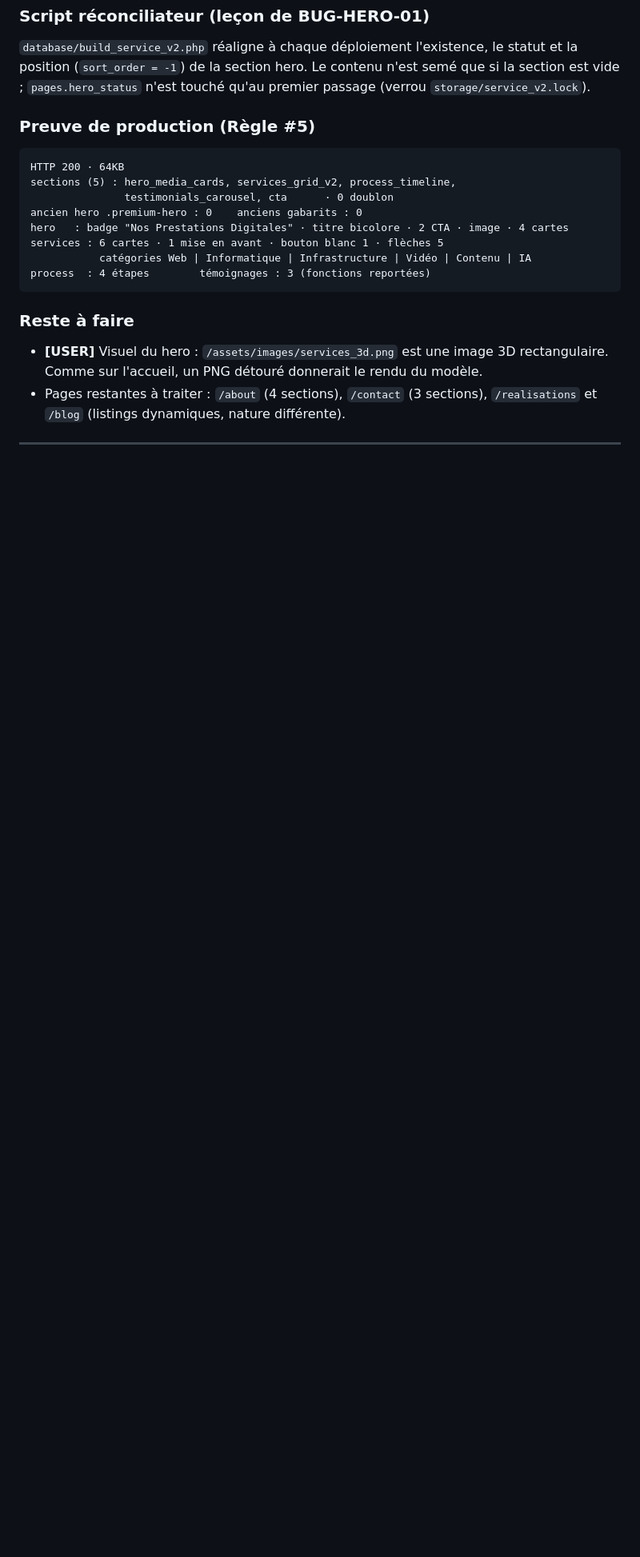
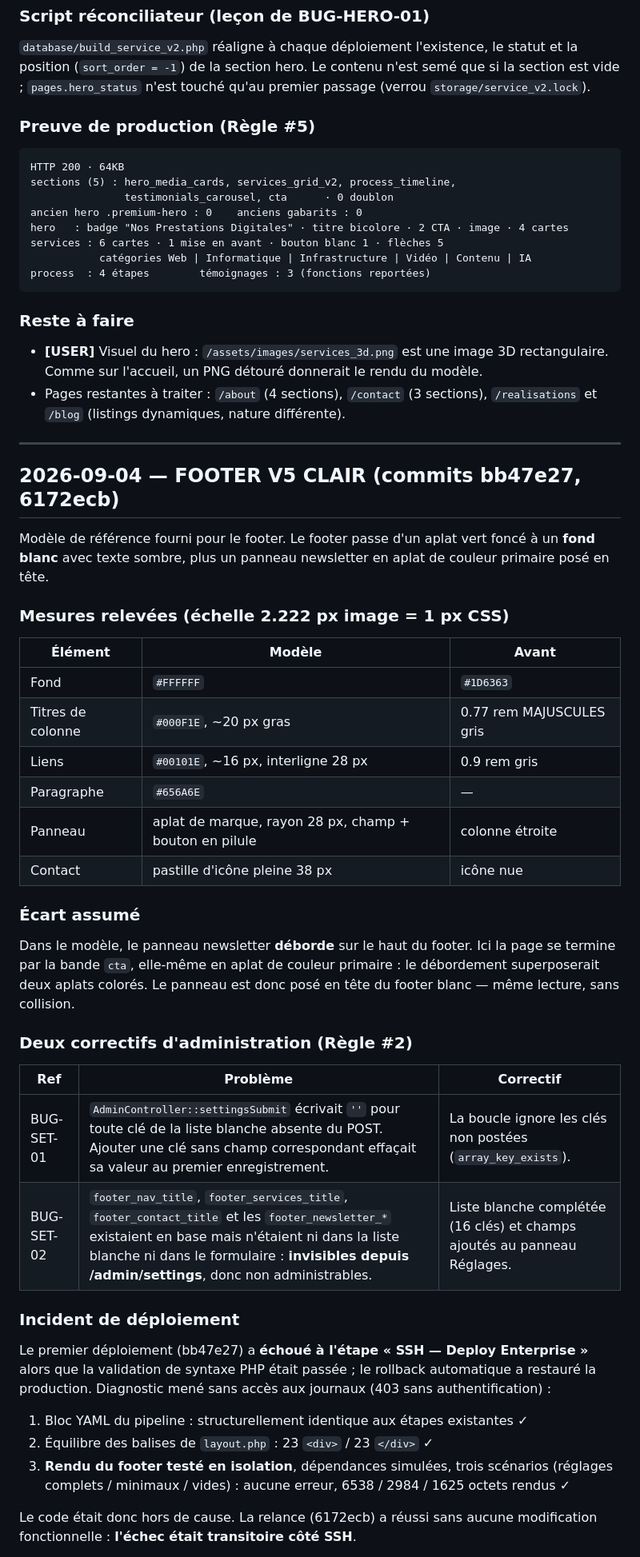
Before and after one commit to KODEX-cloud/Digitalium, a Markdown page: PROJECT_STATE.md, the part around one of its changes. Shown at 80% size. GitHub-like rendering; blank space fills up the shorter version.

Commit message:
docs: PROJECT_STATE — footer v5, BUG-SET-01/02, incident déploiement, DT-04 (Règle #6)
Co-Authored-By: Claude Opus 5 <noreply@anthropic.com>

```diff
--- a/PROJECT_STATE.md
+++ b/PROJECT_STATE.md
@@ -719,3 +719,50 @@ process  : 4 étapes        témoignages : 3 (fonctions reportées)
 
 ---
 
+## 2026-09-04 — FOOTER V5 CLAIR (commits bb47e27, 6172ecb)
+
+Modèle de référence fourni pour le footer. Le footer passe d'un aplat vert foncé
+à un **fond blanc** avec texte sombre, plus un panneau newsletter en aplat de
+couleur primaire posé en tête.
+
+### Mesures relevées (échelle 2.222 px image = 1 px CSS)
+
+| Élément | Modèle | Avant |
+|---|---|---|
+| Fond | `#FFFFFF` | `#1D6363` |
+| Titres de colonne | `#000F1E`, ~20 px gras | 0.77 rem MAJUSCULES gris |
+| Liens | `#00101E`, ~16 px, interligne 28 px | 0.9 rem gris |
+| Paragraphe | `#656A6E` | — |
+| Panneau | aplat de marque, rayon 28 px, champ + bouton en pilule | colonne étroite |
+| Contact | pastille d'icône pleine 38 px | icône nue |
+
+### Écart assumé
+
+Dans le modèle, le panneau newsletter **déborde** sur le haut du footer. Ici la
+page se termine par la bande `cta`, elle-même en aplat de couleur primaire : le
+débordement superposerait deux aplats colorés. Le panneau est donc posé en tête
+du footer blanc — même lecture, sans collision.
+
+### Deux correctifs d'administration (Règle #2)
+
+| Ref | Problème | Correctif |
+|---|---|---|
+| BUG-SET-01 | `AdminController::settingsSubmit` écrivait `''` pour toute clé de la liste blanche absente du POST. Ajouter une clé sans champ correspondant effaçait sa valeur au premier enregistrement. | La boucle ignore les clés non postées (`array_key_exists`). |
+| BUG-SET-02 | `footer_nav_title`, `footer_services_title`, `footer_contact_title` et les `footer_newsletter_*` existaient en base mais n'étaient ni dans la liste blanche ni dans le formulaire : **invisibles depuis /admin/settings**, donc non administrables. | Liste blanche complétée (16 clés) et champs ajoutés au panneau Réglages. |
+
+### Incident de déploiement
+
+Le premier déploiement (bb47e27) a **échoué à l'étape « SSH — Deploy Enterprise »**
+alors que la validation de syntaxe PHP était passée ; le rollback automatique a
+restauré la production. Diagnostic mené sans accès aux journaux (403 sans
+authentification) :
+
+1. Bloc YAML du pipeline : structurellement identique aux étapes existantes ✓
+2. Équilibre des balises de `layout.php` : 23 `<div>` / 23 `</div>` ✓
+3. **Rendu du footer testé en isolation**, dépendances simulées, trois scénarios
+   (réglages complets / minimaux / vides) : aucune erreur, 6538 / 2984 / 1625
+   octets rendus ✓
+
+Le code était donc hors de cause. La relance (6172ecb) a réussi sans aucune
+modification fonctionnelle : **l'échec était transitoire côté SSH**.
+
```
Also changed, not shown: other parts of PROJECT_STATE.md (+34 -0 lines).
